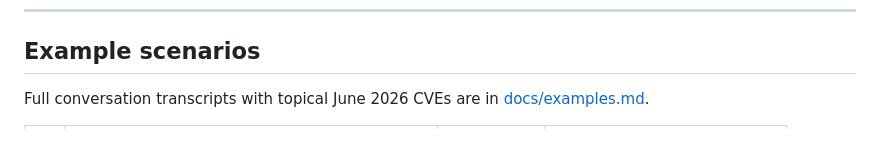
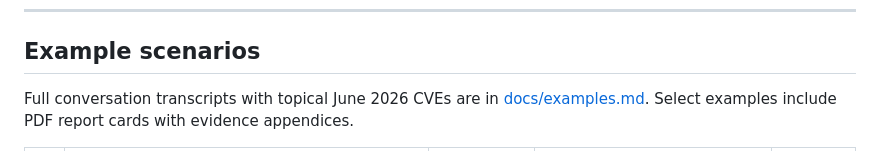
Before and after one commit to incendiary/RubricAI, a Markdown page: README.md, the part around one of its changes. Drawn GitHub-style.

Commit message:
docs: add PDF report links to README examples table

```diff
--- a/README.md
+++ b/README.md
@@ -305,5 +305,5 @@ Report files are written as `{finding_id}_{timestamp}.md` and `.json` under `RUB
 
 ## Example scenarios
 
-Full conversation transcripts with topical June 2026 CVEs are in [docs/examples.md](docs/examples.md).
+Full conversation transcripts with topical June 2026 CVEs are in [docs/examples.md](docs/examples.md). Select examples include PDF report cards with evidence appendices.
 
```
Also changed, not shown: other parts of README.md (+7 -7 lines).
